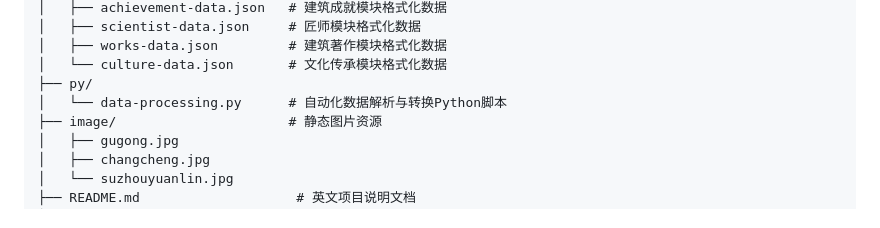
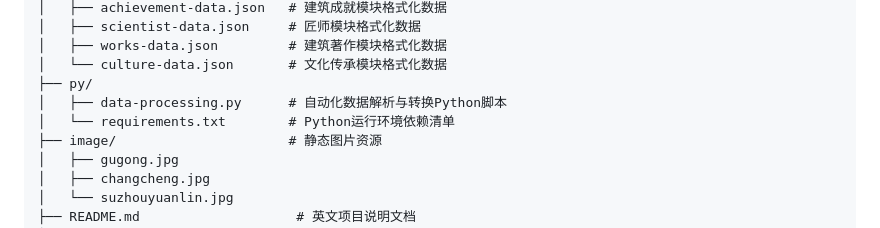
Before and after one commit to killerwy/ancient-architecture-visualization, a Markdown page: README_zh.md, the part around the change. Drawn GitHub-style.

Commit message:
Update data-processing.py and add requirements.txt
Added requirements.txt for Python dependencies.

```diff
--- a/README_zh.md
+++ b/README_zh.md
@@ -122,7 +122,8 @@ architecture-visualization/
 │   ├── works-data.json         # 建筑著作模块格式化数据
 │   └── culture-data.json       # 文化传承模块格式化数据
 ├── py/
-│   └── data-processing.py      # 自动化数据解析与转换Python脚本
+│   ├── data-processing.py      # 自动化数据解析与转换Python脚本
+│   └── requirements.txt        # Python运行环境依赖清单
 ├── image/                      # 静态图片资源
 │   ├── gugong.jpg
 │   ├── changcheng.jpg
```
